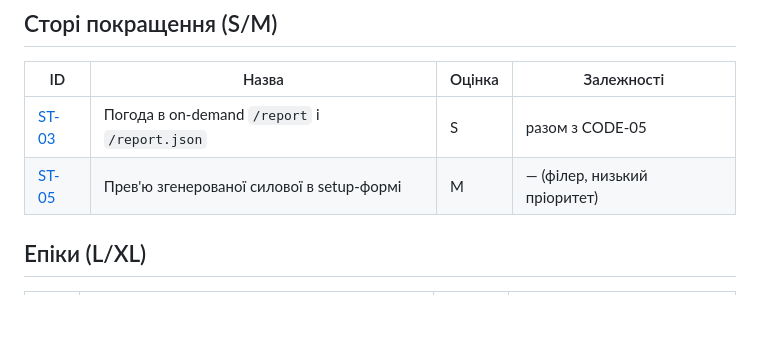
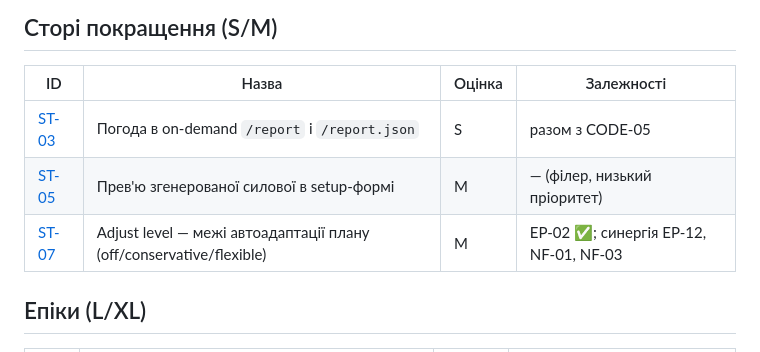
Before and after one commit to boserh/garmin-coach, a Markdown page: docs/backlog/README.md, the part around the change. GitHub-like rendering; blank space fills up the shorter version.

```diff
--- a/docs/backlog/README.md
+++ b/docs/backlog/README.md
@@ -18,6 +18,7 @@
 | --- | --- | --- | --- |
 | [ST-03](ST-03-weather-in-ondemand-report.md) | Погода в on-demand `/report` і `/report.json` | S | разом з CODE-05 |
 | [ST-05](ST-05-strength-preview-in-form.md) | Прев'ю згенерованої силової в setup-формі | M | — (філер, низький пріоритет) |
+| [ST-07](ST-07-plan-adjust-level.md) | Adjust level — межі автоадаптації плану (off/conservative/flexible) | M | EP-02 ✅; синергія EP-12, NF-01, NF-03 |
 
 ## Епіки (L/XL)
 
```
Also changed, not shown: docs/backlog/ST-07-plan-adjust-level.md (added, +67 -0 lines).
